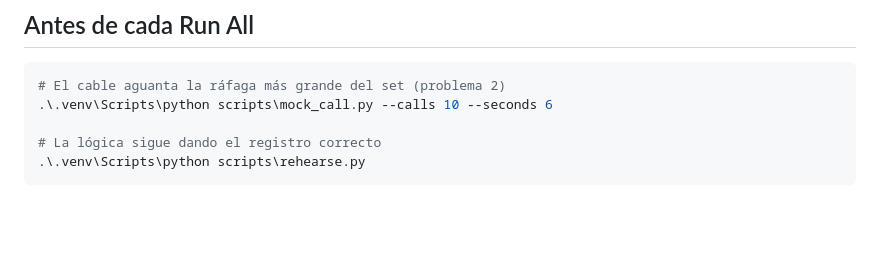
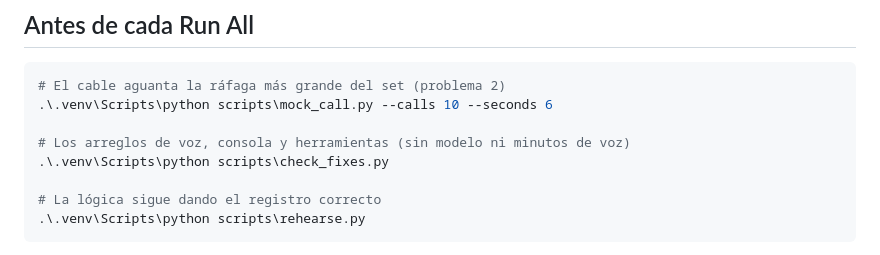
Before and after one commit to AlvaroMartinRuiz/HackSpain, a Markdown page: RUNBOOK.md, the part around the change. GitHub-like rendering; blank space fills up the shorter version.

````diff
--- a/RUNBOOK.md
+++ b/RUNBOOK.md
@@ -138,6 +138,9 @@ interrupciones (p13), idiomas (p11). Y con Aura u OpenAI, no ElevenLabs.
 # El cable aguanta la ráfaga más grande del set (problema 2)
 .\.venv\Scripts\python scripts\mock_call.py --calls 10 --seconds 6
 
+# Los arreglos de voz, consola y herramientas (sin modelo ni minutos de voz)
+.\.venv\Scripts\python scripts\check_fixes.py
+
 # La lógica sigue dando el registro correcto
 .\.venv\Scripts\python scripts\rehearse.py
 ```
````
Also changed, not shown: docs/PLAN_ARREGLOS.md (+55 -0 lines).
